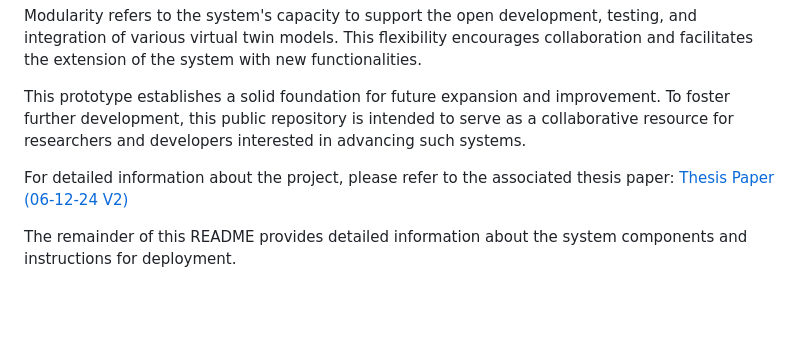
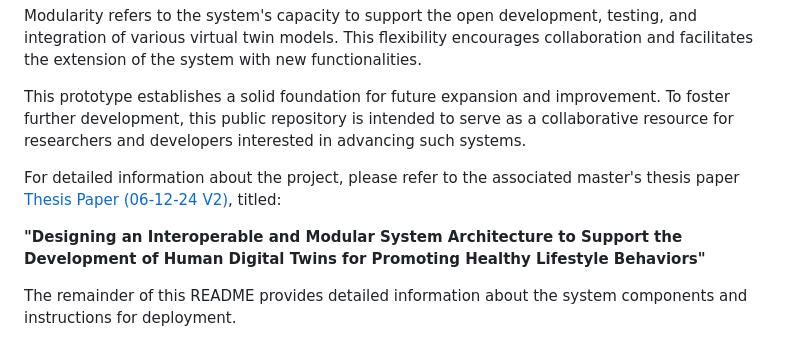
Before and after one commit to oaglazunova/Interoperable-and-modular-HDT-system-prototype, a Markdown page: README.md, the part around the change. Rendered like a GitHub page; blank space fills up the shorter version.

```diff
--- a/README.md
+++ b/README.md
@@ -8,8 +8,11 @@ Modularity refers to the system's capacity to support the open development, test
 
 This prototype establishes a solid foundation for future expansion and improvement. To foster further development, this public repository is intended to serve as a collaborative resource for researchers and developers interested in advancing such systems.
 
-For detailed information about the project, please refer to the associated thesis paper:
-[Thesis Paper (06-12-24 V2)](docs/Thesis%20paper%2006-12-24%20V2.pdf)
+For detailed information about the project, please refer to the associated master's thesis paper [Thesis Paper (06-12-24 V2)](docs/Thesis%20paper%2006-12-24%20V2.pdf), titled:
+
+**"Designing an Interoperable and Modular System Architecture to Support the Development of Human Digital Twins for Promoting Healthy Lifestyle Behaviors"**
+
+
 
 The remainder of this README provides detailed information about the system components and instructions for deployment.
 
```
